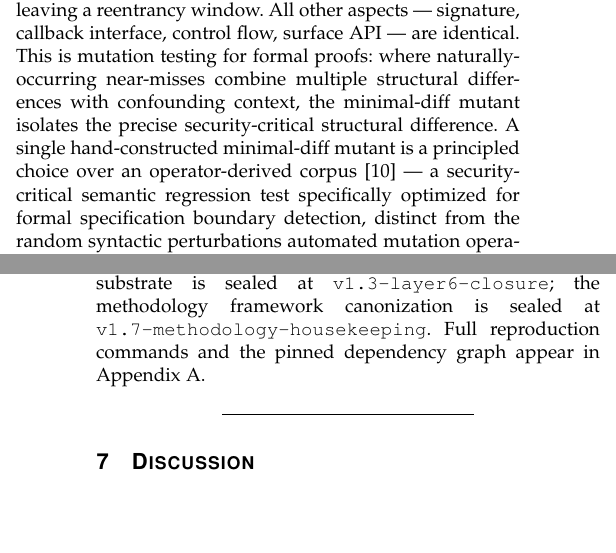
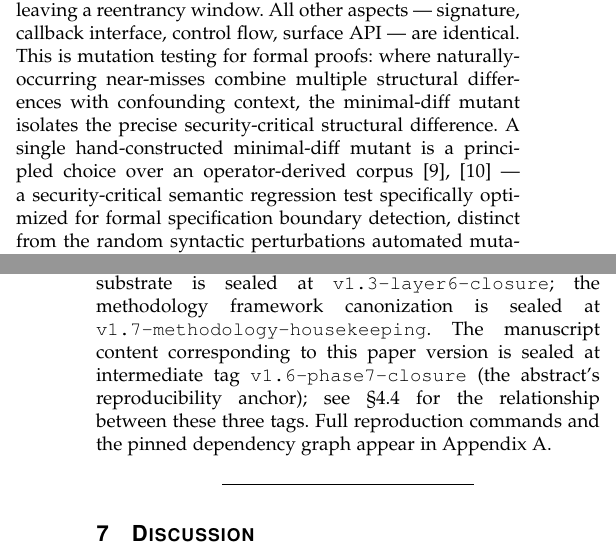
Before and after one commit to rayiskander2406/qanary-contracts, a LaTeX paper (paper/arxiv_v1_package/qanary_contracts_arxiv_v1.tex, which reads paper/arxiv_v1_package/_body_fixed.tex): two parts of the columns of pages 10 and 12 of 16, joined at a grey line, cut so that both start at the same text, the shorter picture padded with empty space. Compiled offline with pdfLaTeX.

Commit message:
a later session Unit 2: regenerate PDF + docx with second-round AI review patches; build + axioms verified
- regenerated arXiv PDF (16pp) via unchanged S61.9/S61.9.5 pipeline
- PDF visual verification (Phase 2.3): all 3 fix-loci confirmed (E1 §4.2 file names now consistent with §6.1; E2 §5.5 [9],[10]; E3 §6.4 v1.6 ack); S61.9+S61.9.5 quality preserved (D1-D5, clean numbering, Appendix A/B/C, single References, captioned tables, §6.1 file-map)
- docx regenerated to backup path; all 3 edits + structure verified (Title/Author x1, 13 refs)
- lake build green (901); PrintAxioms bit-identical to S61.8/S61.9/S61.9.5 baseline (the scoped-exception policy trivially preserved)

```diff
--- a/paper/arxiv_v1_package/_body_fixed.tex
+++ b/paper/arxiv_v1_package/_body_fixed.tex
@@ -1039,8 +1039,8 @@ naturally-occurring near-misses combine multiple structural differences
 with confounding context, the minimal-diff mutant isolates the precise
 security-critical structural difference. A single hand-constructed
 minimal-diff mutant is a principled choice over an operator-derived
-corpus {[}10{]} --- a security-critical semantic regression test
-specifically optimized for formal specification boundary detection,
+corpus {[}9{]}, {[}10{]} --- a security-critical semantic regression
+test specifically optimized for formal specification boundary detection,
 distinct from the random syntactic perturbations automated mutation
 operators typically produce against production DeFi code.
 
@@ -1185,8 +1185,12 @@ artifact; the directive + closure-report discipline is documented in the
 companion methodology paper. The corpus is reproducible end-to-end from
 a tagged commit: the substantive substrate is sealed at
 \texttt{v1.3-layer6-closure}; the methodology framework canonization is
-sealed at \texttt{v1.7-methodology-housekeeping}. Full reproduction
-commands and the pinned dependency graph appear in Appendix A.
+sealed at \texttt{v1.7-methodology-housekeeping}. The manuscript content
+corresponding to this paper version is sealed at intermediate tag
+\texttt{v1.6-phase7-closure} (the abstract's reproducibility anchor);
+see §4.4 for the relationship between these three tags. Full
+reproduction commands and the pinned dependency graph appear in Appendix
+A.
 
 \begin{center}\rule{0.5\linewidth}{0.5pt}\end{center}
 
```
Also changed, not shown: paper/arxiv_v1_package/_body.md (+3 -3 lines), paper/arxiv_v1_package/_body.tex (+9 -5 lines), paper/arxiv_v1_package/qanary_contracts_arxiv_v1.pdf, paper/arxiv_v1_package/_body_fixed.tex (2 more changed lines).
